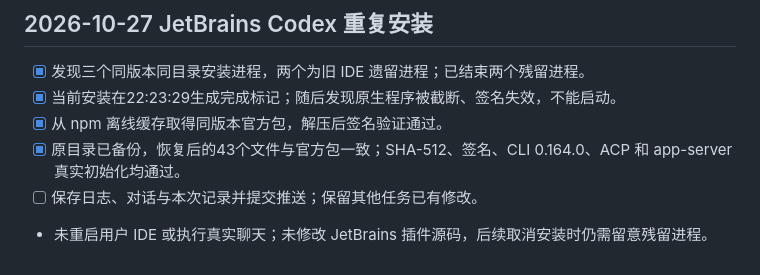
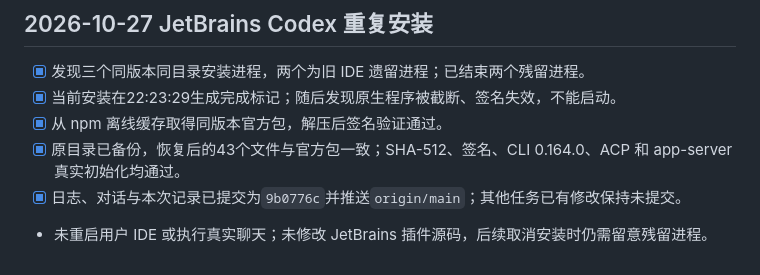
Before and after one commit to OyamaMeek/Codex-Work, a Markdown page: memory/progress.md, the part around the change. GitHub-like rendering.

```diff
--- a/memory/progress.md
+++ b/memory/progress.md
@@ -621,5 +621,5 @@
 - [x] 当前安装在22:23:29生成完成标记；随后发现原生程序被截断、签名失效，不能启动。
 - [x] 从 npm 离线缓存取得同版本官方包，解压后签名验证通过。
 - [x] 原目录已备份，恢复后的43个文件与官方包一致；SHA-512、签名、CLI 0.164.0、ACP 和 app-server 真实初始化均通过。
-- [ ] 保存日志、对话与本次记录并提交推送；保留其他任务已有修改。
+- [x] 日志、对话与本次记录已提交为`9b0776c`并推送`origin/main`；其他任务已有修改保持未提交。
 - 未重启用户 IDE 或执行真实聊天；未修改 JetBrains 插件源码，后续取消安装时仍需留意残留进程。
```
Also changed, not shown: docs/CHANGELOG.md (+3 -3 lines).
